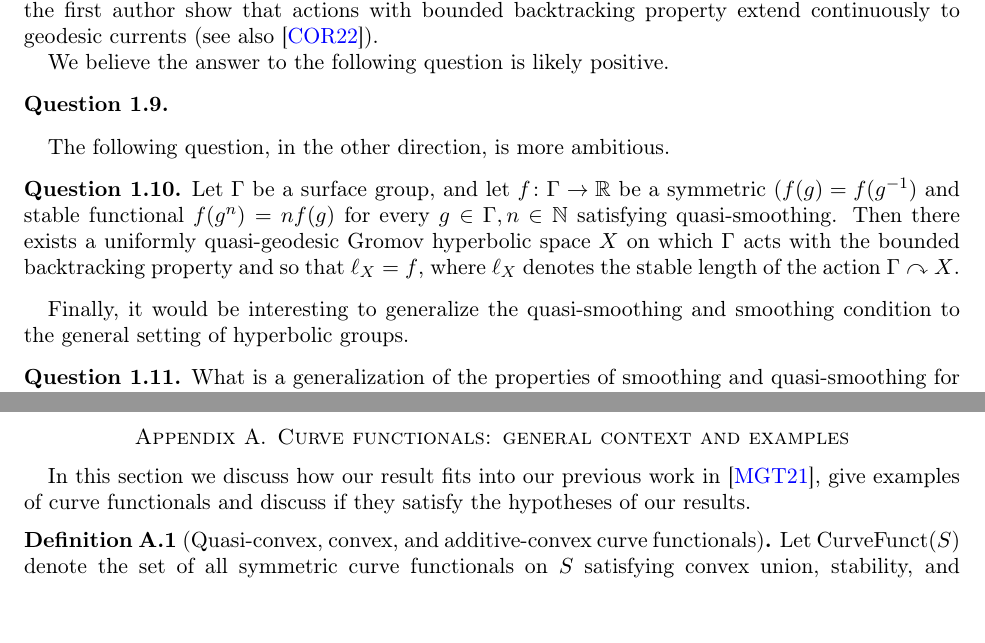
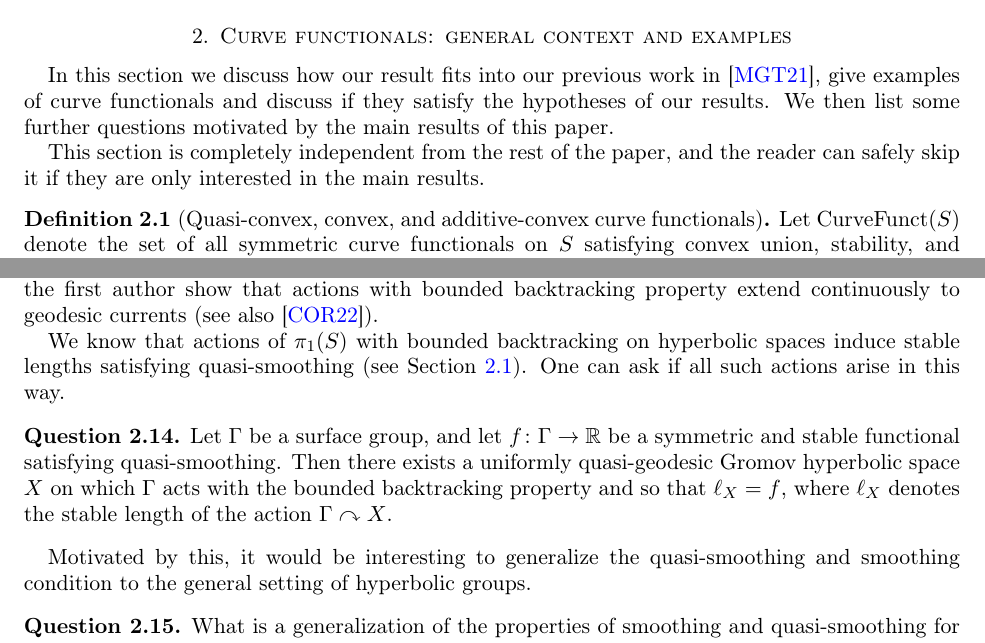
Before and after one commit to dpthurst/Currents-and-intersections, a LaTeX paper (Intersections.tex, which reads functionals.tex, questions.tex): two parts of pages 8 and 63 of 76 before the commit and two parts of pages 5 and 11 of 76 after it, joined at a grey line, cut so that both start at the same text, the shorter picture padded with empty space. Compiled offline with pdfLaTeX.

Commit message:
Update on Overleaf.

```diff
--- a/functionals.tex
+++ b/functionals.tex
@@ -1,8 +1,9 @@
 \section{Curve functionals: general context and examples}
 \label{sec:functionals}
 
-In this section we discuss how our result fits into our previous work in~\cite{MGT21:Smoothings}, give examples of curve functionals and discuss if they satisfy the hypotheses of our results.
+In this section we discuss how our result fits into our previous work in~\cite{MGT21:Smoothings}, give examples of curve functionals and discuss if they satisfy the hypotheses of our results. We then list some further questions motivated by the main results of this paper.
 
+This section is completely independent from the rest of the paper, and the reader can safely skip it if they are only interested in the main results.
 
 
 \begin{definition}[Quasi-convex, convex, and additive-convex curve functionals]
--- a/questions.tex
+++ b/questions.tex
@@ -156,20 +156,14 @@ A metric space $X$ is uniformy quasi-geodesic if there exists constants $\lambda
 We say that $\Gamma \acts X$ of a non-elementary hyperbolic group on a uniformly quasi-geodesic hyperbolic metric space $X$ has the \emph{bounded backtracking property} if given an orbit map $f \colon \Cay(\Gamma) \to X$, there exist a constant $C>0$ so that for every two points $x,y \in \Cay(\Gamma)$, and geodesic $[x,y]$, there exists some quasi-geodesic $[f(x),f(y)]$ in $X$ so that $f([x,y]) \subset N_C([f(x),f(y)])$, where $N_C([f(x),f(y)])$ denotes the $C$-neighborhood of $[f(x),f(y)])$ with respect to the Hausdorff metric.
 In~\cite{KMG:BBP}, Kapovich and the first author show that actions with bounded backtracking property extend continuously to geodesic currents (see also~\cite{COR22:Manhattan}).
 
-We believe the answer to the following question is likely positive.
+We know that actions of $\pi_1(S)$ with bounded backtracking on hyperbolic spaces induce stable lengths satisfying quasi-smoothing (see Section~\ref{subsec:examples_and_non}). One can ask if all such actions arise in this way.
 
 \begin{question}
-
-\end{question}
-
-The following question, in the other direction, is more ambitious.
-
-\begin{question}
-Let $\Gamma$ be a surface group, and let $f \colon \Gamma \to \mathbb{R}$ be a symmetric ($f(g)=f(g^{-1})$ and stable functional $f(g^n)=nf(g)$ for every $g \in \Gamma, n \in \mathbb{N}$ satisfying quasi-smoothing.
+Let $\Gamma$ be a surface group, and let $f \colon \Gamma \to \mathbb{R}$ be a symmetric and stable functional satisfying quasi-smoothing.
 Then there exists a uniformly quasi-geodesic Gromov hyperbolic space $X$ on which $\Gamma$ acts with the bounded backtracking property and so that $\ell_X = f$, where $\ell_X$ denotes the stable length of the action $\Gamma \acts X$.
 \end{question}
 
-Finally, it would be interesting to generalize the quasi-smoothing and smoothing condition to the general setting of hyperbolic groups.
+Motivated by this, it would be interesting to generalize the quasi-smoothing and smoothing condition to the general setting of hyperbolic groups.
 
 \begin{question}
 What is a generalization of the properties of smoothing and quasi-smoothing for functionals on hyperbolic groups that makes the answer to the above two question work in the setting of a general non-elementary hyperbolic group $\Gamma$?
```
Also changed, not shown: Intersections.tex (+2 -1 lines), intro.tex (+1 -1 lines), functionals.tex (32 more changed lines).
